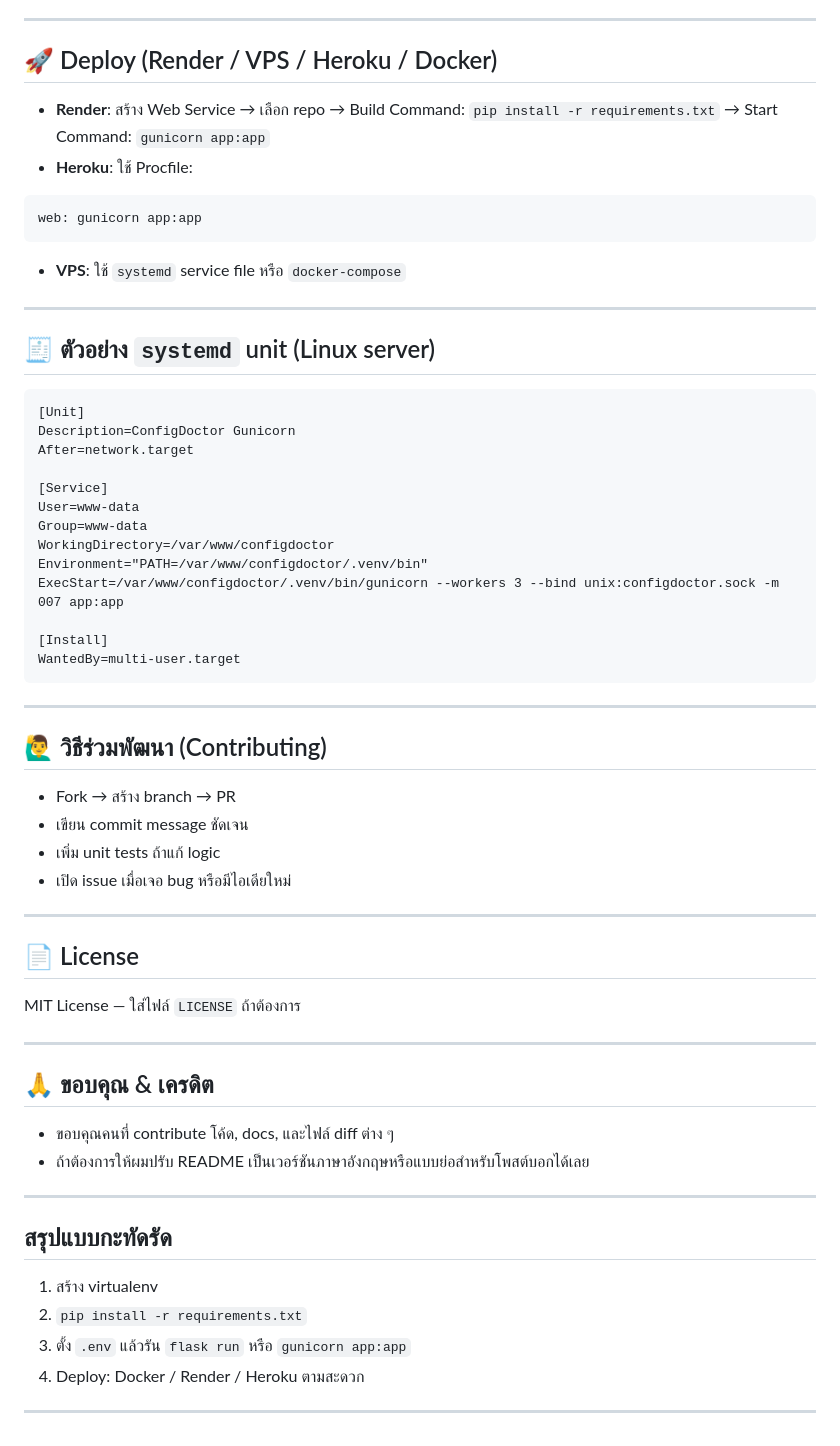
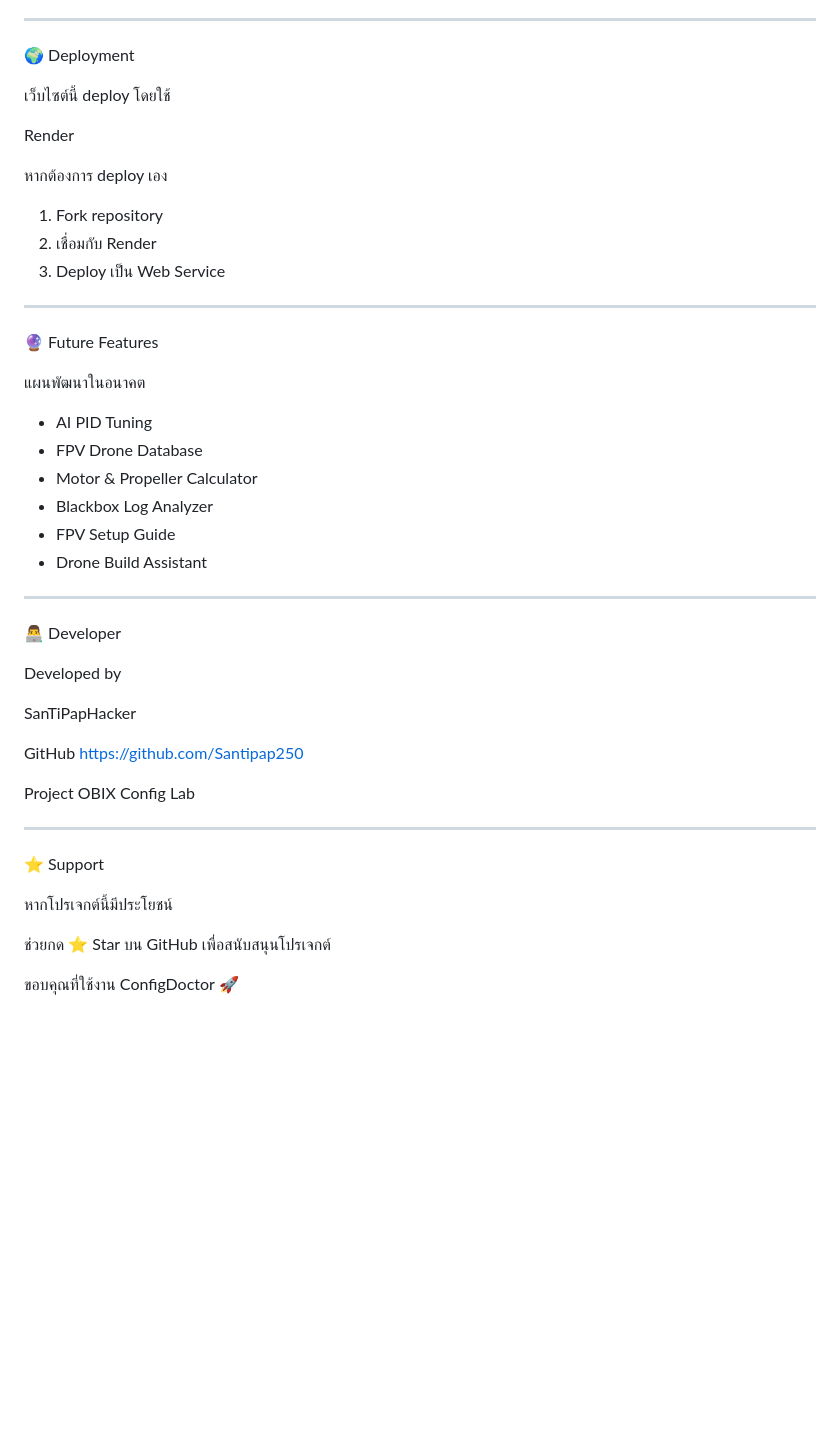
Before and after one commit to Santipap250/configdoctor-, a Markdown page: README.md, the part around one of its changes. Drawn GitHub-style; blank space fills up the shorter version.

````diff
--- a/README.md
+++ b/README.md
@@ -137,58 +144,51 @@ pytest tests/
 
 ---
 
-## 🚀 Deploy (Render / VPS / Heroku / Docker)
-- **Render**: สร้าง Web Service → เลือก repo → Build Command: `pip install -r requirements.txt` → Start Command: `gunicorn app:app`
-- **Heroku**: ใช้ Procfile:
-```
-web: gunicorn app:app
-```
-- **VPS**: ใช้ `systemd` service file หรือ `docker-compose`
+🌍 Deployment
+
+เว็บไซต์นี้ deploy โดยใช้
+
+Render
+
+หากต้องการ deploy เอง
+
+1. Fork repository
+2. เชื่อมกับ Render
+3. Deploy เป็น Web Service
 
 ---
 
-## 🧾 ตัวอย่าง `systemd` unit (Linux server)
-```
-[Unit]
-Description=ConfigDoctor Gunicorn
-After=network.target
+🔮 Future Features
 
-[Service]
-User=www-data
-Group=www-data
-WorkingDirectory=/var/www/configdoctor
-Environment="PATH=/var/www/configdoctor/.venv/bin"
-ExecStart=/var/www/configdoctor/.venv/bin/gunicorn --workers 3 --bind unix:configdoctor.sock -m 007 app:app
+แผนพัฒนาในอนาคต
 
-[Install]
-WantedBy=multi-user.target
-```
+- AI PID Tuning
+- FPV Drone Database
+- Motor & Propeller Calculator
+- Blackbox Log Analyzer
+- FPV Setup Guide
+- Drone Build Assistant
 
 ---
 
-## 🙋‍♂️ วิธีร่วมพัฒนา (Contributing)
-- Fork → สร้าง branch → PR
-- เขียน commit message ชัดเจน
-- เพิ่ม unit tests ถ้าแก้ logic
-- เปิด issue เมื่อเจอ bug หรือมีไอเดียใหม่
+👨‍💻 Developer
+
+Developed by
+
+SanTiPapHacker
+
+GitHub
+https://github.com/Santipap250
+
+Project
+OBIX Config Lab
 
 ---
 
-## 📄 License
-MIT License — ใส่ไฟล์ `LICENSE` ถ้าต้องการ
+⭐ Support
 
----
+หากโปรเจกต์นี้มีประโยชน์
 
-## 🙏 ขอบคุณ & เครดิต
-- ขอบคุณคนที่ contribute โค้ด, docs, และไฟล์ diff ต่าง ๆ
-- ถ้าต้องการให้ผมปรับ README เป็นเวอร์ชันภาษาอังกฤษหรือแบบย่อสำหรับโพสต์บอกได้เลย
+ช่วยกด ⭐ Star บน GitHub เพื่อสนับสนุนโปรเจกต์
 
----
-
-## สรุปแบบกะทัดรัด
-1. สร้าง virtualenv
-2. `pip install -r requirements.txt`
-3. ตั้ง `.env` แล้วรัน `flask run` หรือ `gunicorn app:app`
-4. Deploy: Docker / Render / Heroku ตามสะดวก
-
----
+ขอบคุณที่ใช้งาน ConfigDoctor 🚀
````
Also changed, not shown: other parts of README.md (+116 -109 lines).
